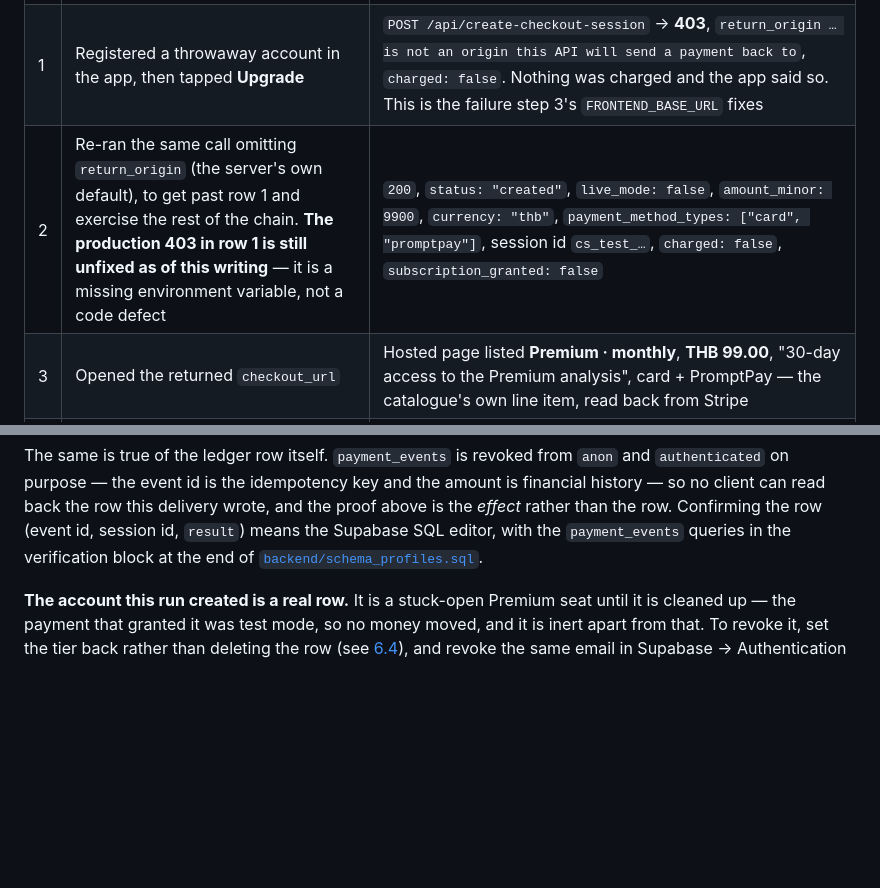
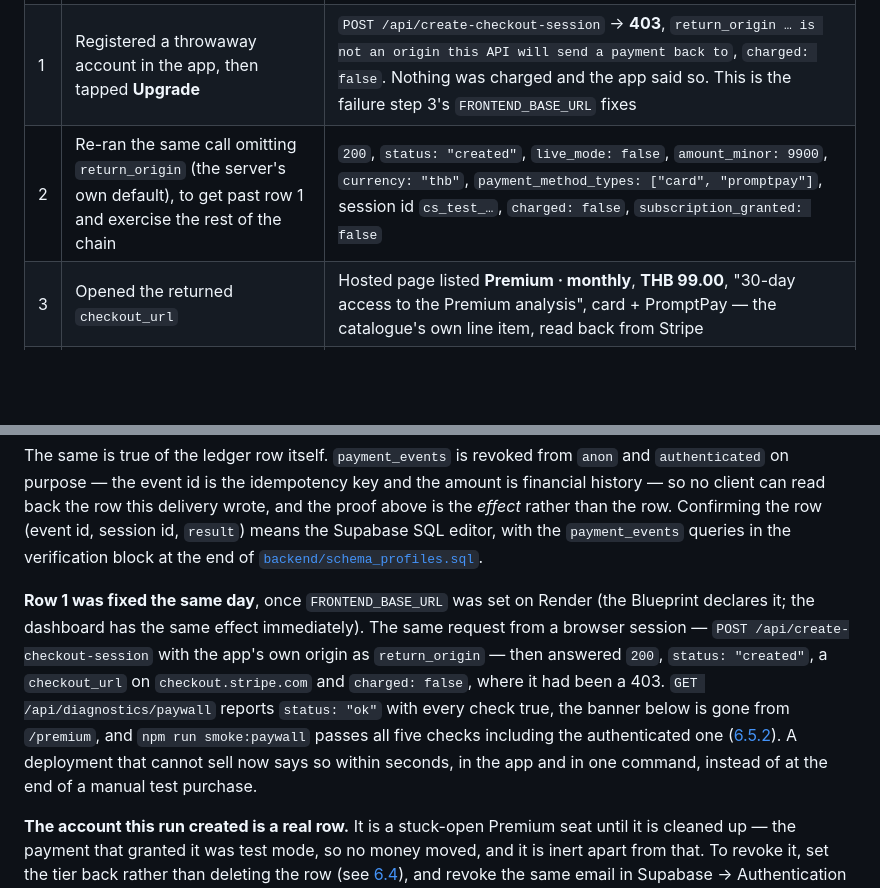
Before and after one commit to ponrats-ui/SuperHeng, a Markdown page: superheng-app/DEPLOY.md, 2 parts joined by grey strips. GitHub-like rendering; blank space fills up the shorter version.

Commit message:
docs: record that the checkout 403 was fixed the same day
The 6.5.1 checkpoint said the production 403 was still unfixed. It is fixed: the
same request now answers 200 with a payable test-mode session, diagnostics reports
ok, the paywall banner is gone and the smoke test passes all five checks — so the
record would otherwise send the next reader chasing a bug that no longer exists.

🤖 Generated with Codebuff
Co-Authored-By: Codebuff <noreply@codebuff.com>

```diff
--- a/superheng-app/DEPLOY.md
+++ b/superheng-app/DEPLOY.md
@@ -722,7 +722,7 @@ variables from step 3 show up below, including the one that was still missing.
 | --- | --- | --- |
 | 0 | `GET /api/health` | `gateway_configured: true`, `provider: "stripe"`, `entitlement_writer: "configured"` |
 | 1 | Registered a throwaway account in the app, then tapped **Upgrade** | `POST /api/create-checkout-session` → **403**, `return_origin … is not an origin this API will send a payment back to`, `charged: false`. Nothing was charged and the app said so. This is the failure step 3's `FRONTEND_BASE_URL` fixes |
-| 2 | Re-ran the same call omitting `return_origin` (the server's own default), to get past row 1 and exercise the rest of the chain. **The production 403 in row 1 is still unfixed as of this writing** — it is a missing environment variable, not a code defect | `200`, `status: "created"`, `live_mode: false`, `amount_minor: 9900`, `currency: "thb"`, `payment_method_types: ["card", "promptpay"]`, session id `cs_test_…`, `charged: false`, `subscription_granted: false` |
+| 2 | Re-ran the same call omitting `return_origin` (the server's own default), to get past row 1 and exercise the rest of the chain | `200`, `status: "created"`, `live_mode: false`, `amount_minor: 9900`, `currency: "thb"`, `payment_method_types: ["card", "promptpay"]`, session id `cs_test_…`, `charged: false`, `subscription_granted: false` |
 | 3 | Opened the returned `checkout_url` | Hosted page listed **Premium · monthly**, **THB 99.00**, "30-day access to the Premium analysis", card + PromptPay — the catalogue's own line item, read back from Stripe |
 | 4 | Paid with the test card | Stripe redirected to the session's `success_url`. With `FRONTEND_BASE_URL` unset that was the dev fallback `http://localhost:8081/premium?checkout=success&success=true&session_id=…`, so the browser showed a connection error — the *page* was wrong, the payment was not |
 | 5 | `GET /api/me` on the real origin, seconds later | `is_premium: true`, `subscription_tier: "premium"`, `subscription_provider: "stripe"`, `subscription_expiry: 2026-11-17T08:28:19Z`, `refusal_status: null` (was `403`) |
@@ -751,6 +751,17 @@ proof above is the *effect* rather than the row. Confirming the row (event id, s
 id, `result`) means the Supabase SQL editor, with the `payment_events` queries in the
 verification block at the end of
 [`backend/schema_profiles.sql`](backend/schema_profiles.sql).
+
+**Row 1 was fixed the same day**, once `FRONTEND_BASE_URL` was set on Render (the
+Blueprint declares it; the dashboard has the same effect immediately). The same
+request from a browser session — `POST /api/create-checkout-session` with the app's
+own origin as `return_origin` — then answered `200`, `status: "created"`, a
+`checkout_url` on `checkout.stripe.com` and `charged: false`, where it had been a 403.
+`GET /api/diagnostics/paywall` reports `status: "ok"` with every check true, the
+banner below is gone from `/premium`, and `npm run smoke:paywall` passes all five
+checks including the authenticated one ([6.5.2](#652-re-check-it-without-a-purchase-npm-run-smokepaywall)).
+A deployment that cannot sell now says so within seconds, in the app and in one
+command, instead of at the end of a manual test purchase.
 
 **The account this run created is a real row.** It is a stuck-open Premium seat
 until it is cleaned up — the payment that granted it was test mode, so no money
```
